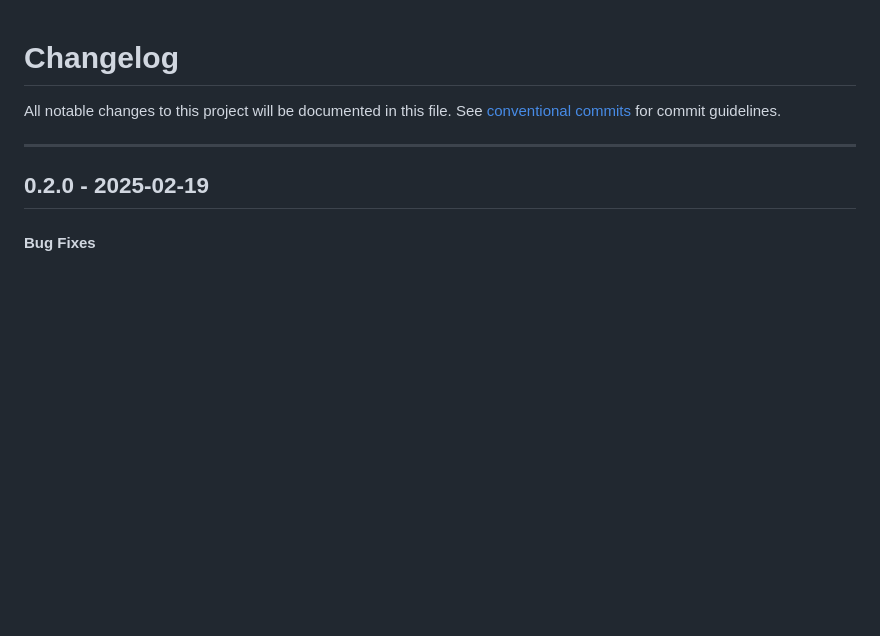
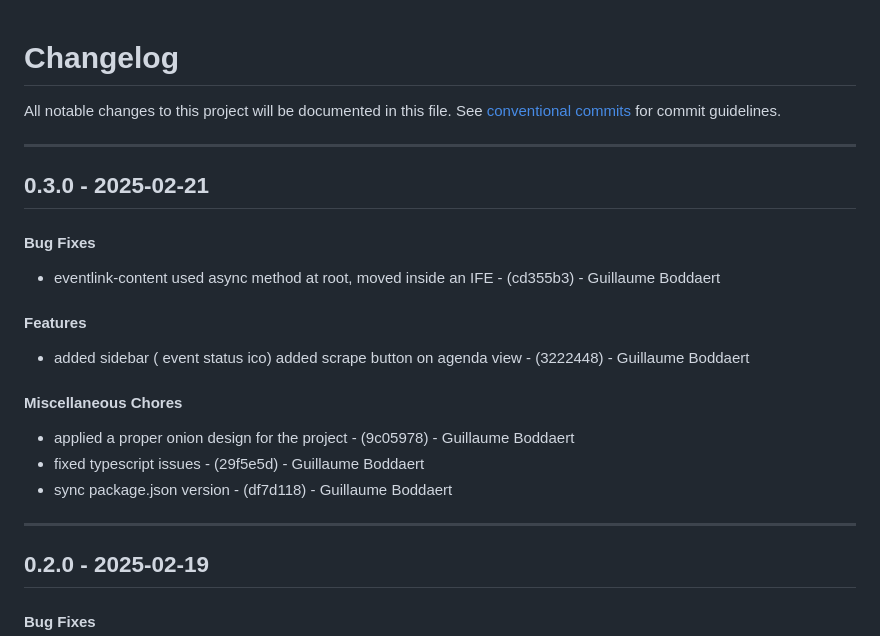
Before and after one commit to Guibod/scrap-trawler, a Markdown page: CHANGELOG.md, the part around the change. Drawn GitHub-style; blank space fills up the shorter version.

Commit message:
chore(version): 0.3.0

```diff
--- a/CHANGELOG.md
+++ b/CHANGELOG.md
@@ -2,6 +2,18 @@
 All notable changes to this project will be documented in this file. See [conventional commits](https://www.conventionalcommits.org/) for commit guidelines.
 
 - - -
+## 0.3.0 - 2025-02-21
+#### Bug Fixes
+- eventlink-content used async method at root, moved inside an IFE - (cd355b3) - Guillaume Boddaert
+#### Features
+- added sidebar ( event status ico) added scrape button on agenda view - (3222448) - Guillaume Boddaert
+#### Miscellaneous Chores
+- applied a proper onion design for the project - (9c05978) - Guillaume Boddaert
+- fixed typescript issues - (29f5e5d) - Guillaume Boddaert
+- sync package.json version - (df7d118) - Guillaume Boddaert
+
+- - -
+
 ## 0.2.0 - 2025-02-19
 #### Bug Fixes
 - README.md build status should be ok - (d00cf43) - Guillaume Boddaert
```
